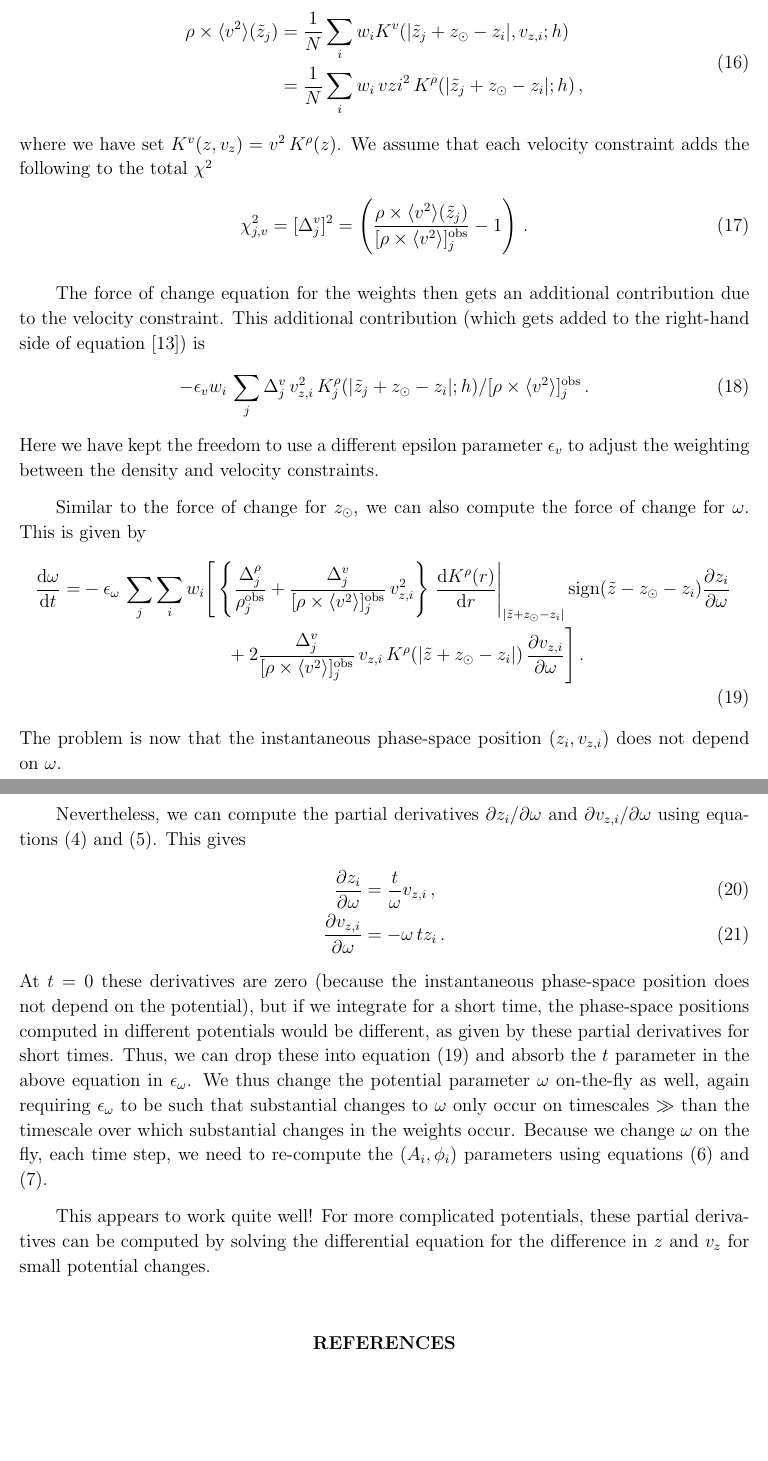
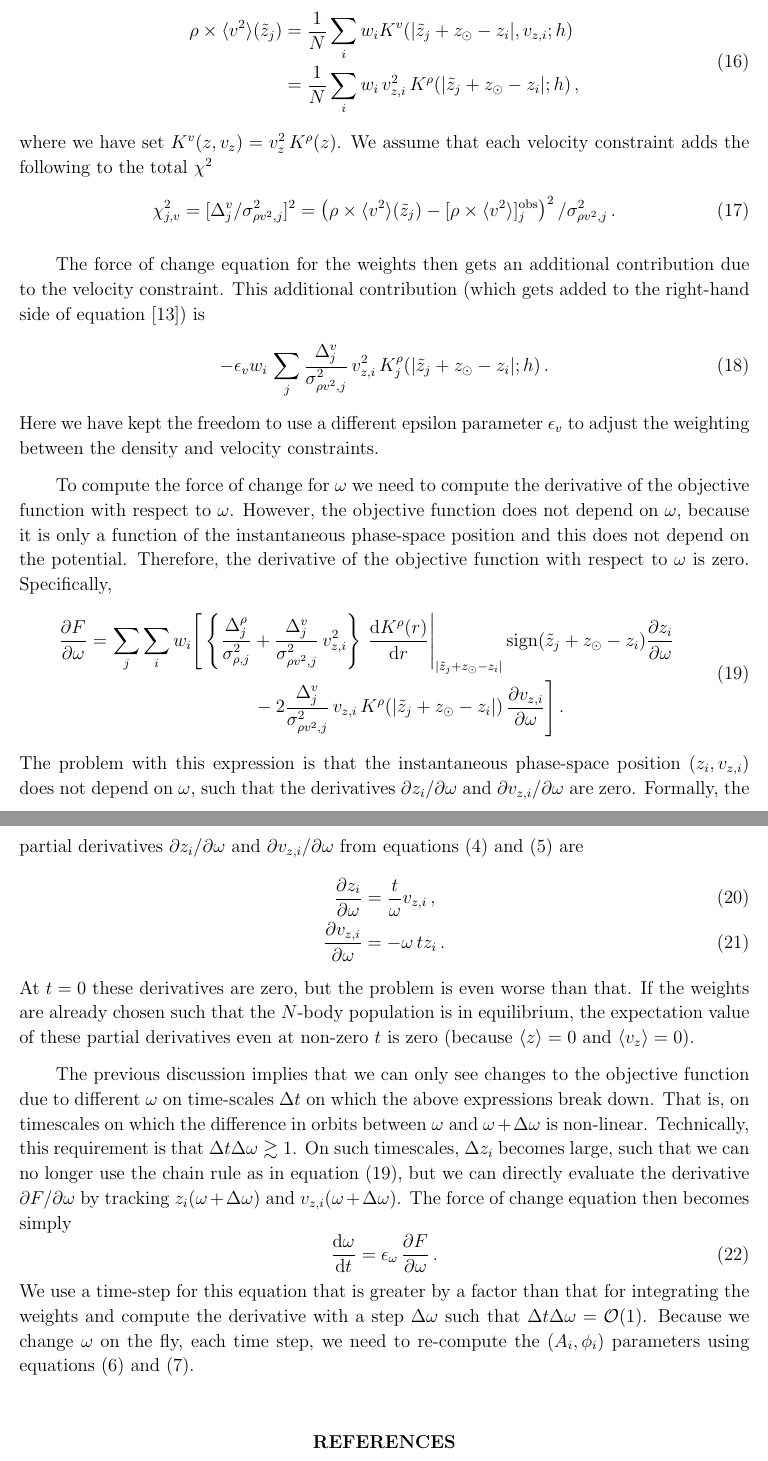
Before and after one commit to jobovy/simple-m2m, a LaTeX paper (tex/hom2m.tex): two parts of pages 5 and 6 of 6, joined at a grey line, cut so that both start at the same text, the shorter picture padded with empty space. The pictures show the PDF file tex/hom2m.pdf that the author committed with the source.

Commit message:
Update notes with new objective function and new method for optimizing omega

```diff
--- a/tex/hom2m.tex
+++ b/tex/hom2m.tex
@@ -172,14 +172,14 @@ we assume that the observations are done as a function of $\zobs$,
 which is measured with respect to the Sun's position, located at \zsun\
 from the $z=0$ midplane. We form $\chi^2_j$ as
 \begin{equation}
-  \chi_j^2 = [\Delta^\rho_j]^2 = \left( \rho(\zobs_j)/\rho^\mathrm{obs}_j-1\right)^2\,.
+  \chi_j^2 = [\Delta^\rho_j/\sigma_{\rho,j}]^2 = \left( \rho(\zobs_j)-\rho^\mathrm{obs}_j\right)^2/\sigma_{\rho,j}^2\,.
 \end{equation}
 
 The M2M \emph{force of change} equation is then given by
 \begin{equation}
 \begin{split}\label{eq:fcw}
   \frac{\dd \wi}{\dd t} & = \eps \wi\,\frac{\partial F}{\partial \wi}\\
-  & = -\eps \wi \,\left[\mu \left(\ln\left[w_i/\hat{w}_i\right]+1\right)+ \sum_j \Delta^\rho_j\, K^\rho_j(\zi;h)/\rho_j^\mathrm{obs} \right]\,.
+  & = -\eps \wi \,\left[\mu \left(\ln\left[w_i/\hat{w}_i\right]+1\right)+ \sum_j \Delta^\rho_j\, K^\rho_j(\zi;h)/\sigma_{\rho,j}^2 \right]\,.
 \end{split}
 \end{equation}
 We solve this equation using a simple Euler method with a fixed step
@@ -219,7 +219,7 @@ Here we propose to simply update \zsun\ in tandem with the weights. To
 do this, we compute the force of change for \zsun, which in the case
 of fitting the density is
 \begin{equation}
-\frac{\dd \zsun}{\dd t} = -\eps_z\,\sum_j \Delta^\rho_j/\rho^{\mathrm{obs}}_j \sum_i w_i\,\frac{\dd K^\rho(r)}{\dd r}\Bigg|_{|\zobs+\zsun-\zi|}\,\mathrm{sign}(\zobs+\zsun-\zi)\,,
+\frac{\dd \zsun}{\dd t} = -\eps_z\,\sum_j \frac{\Delta^\rho_j}{\sigma_{\rho,j}^2} \sum_i w_i\,\frac{\dd K^\rho(r)}{\dd r}\Bigg|_{|\zobs_j+\zsun-\zi|}\,\mathrm{sign}(\zobs_j+\zsun-\zi)\,,
 \end{equation}
 where we have introduced a different $\eps_z$ parameter to control how
 fast $\zsun$ is changed during the maximization. We expect that we
@@ -237,13 +237,13 @@ the mean squared velocity
 \begin{equation}
 \begin{split}
   \rho\times\langle v^2 \rangle (\zobs_j) & = \frac{1}{N}\sum_i \wi K^v(|\zobs_j+\zsun - \zi|,\vzi;h)\\
-  & = \frac{1}{N}\sum_i \wi\,vzi^2\, K^\rho(|\zobs_j+\zsun - \zi|;h)\,,
+  & = \frac{1}{N}\sum_i \wi\,\vzi^2\, K^\rho(|\zobs_j+\zsun - \zi|;h)\,,
 \end{split}
 \end{equation}
-where we have set $K^v(z,\vz) = v^2\,K^\rho(z)$. We assume that each
+where we have set $K^v(z,\vz) = \vz^2\,K^\rho(z)$. We assume that each
 velocity constraint adds the following to the total $\chi^2$
 \begin{equation}
-\chi^2_{j,v} = [\Delta^v_j]^2 = \left(\frac{\rho\times\langle v^2 \rangle (\zobs_j)}{[\rho\times\langle v^2 \rangle]_j^{\mathrm{obs}}}-1\right)\,.
+\chi^2_{j,v} = [\Delta^v_j/\sigma_{\rho v^2,j}^2]^2 = \left(\rho\times\langle v^2 \rangle (\zobs_j)-[\rho\times\langle v^2 \rangle]_j^{\mathrm{obs}}\right)^2/\sigma_{\rho v^2,j}^2\,.
 \end{equation}
 
 The force of change equation for the weights then gets an additional
@@ -251,50 +251,61 @@ contribution due to the velocity constraint. This additional
 contribution (which gets added to the right-hand side of
 \equationname~[\ref{eq:fcw}]) is
 \begin{equation}\label{eq:fcwv2}
-    -\eps_v \wi \,\sum_j \Delta^v_j\, \vzi^2\,K^\rho_j(|\zobs_j+\zsun - \zi|;h)/[\rho\times\langle v^2 \rangle]_j^{\mathrm{obs}}\,.
+    -\eps_v \wi \,\sum_j \frac{\Delta^v_j}{\sigma_{\rho v^2,j}^2}\, \vzi^2\,K^\rho_j(|\zobs_j+\zsun - \zi|;h)\,.
 \end{equation}
 Here we have kept the freedom to use a different epsilon parameter
 $\eps_v$ to adjust the weighting between the density and velocity
 constraints.
 
-Similar to the force of change for \zsun, we can also compute the
-force of change for $\omega$. This is given by
+To compute the force of change for $\omega$ we need to compute the
+derivative of the objective function with respect to
+$\omega$. However, the objective function does not depend on $\omega$,
+because it is only a function of the instantaneous phase-space
+position and this does not depend on the potential. Therefore, the
+derivative of the objective function with respect to $\omega$ is
+zero. Specifically,
 \begin{equation}\label{eq:fcomega}
 \begin{split}
-  \frac{\dd \omega}{\dd t} = & -\eps_\omega\,\sum_j \sum_i \wi \Bigg[\left\{\frac{\Delta^\rho_j}{\rho^{\mathrm{obs}}_j}+\frac{\Delta^v_j}{[\rho\times\langle v^2 \rangle]_j^{\mathrm{obs}}}\,\vzi^2\right\}\,\frac{\dd K^\rho(r)}{\dd r}\Bigg|_{|\zobs+\zsun-\zi|}\,\mathrm{sign}(\zobs-\zsun-\zi)\frac{\partial \zi}{\partial \omega}\,\\
-  & \qquad \qquad \qquad \qquad +2\frac{\Delta^v_j}{[\rho\times\langle v^2 \rangle]_j^{\mathrm{obs}}} \,\vzi\,K^\rho(|\zobs+\zsun-\zi|)\,\frac{\partial \vzi}{\partial \omega}\Bigg]\,.
+  \frac{\partial F}{\partial \omega} = & \,\sum_j \sum_i \wi \Bigg[\left\{\frac{\Delta^\rho_j}{\sigma_{\rho,j}^2}+\frac{\Delta^v_j}{\sigma_{\rho v^2,j}^2}\,\vzi^2\right\}\,\frac{\dd K^\rho(r)}{\dd r}\Bigg|_{|\zobs_j+\zsun-\zi|}\,\mathrm{sign}(\zobs_j+\zsun-\zi)\frac{\partial \zi}{\partial \omega}\,\\
+  & \qquad \qquad \qquad \qquad -2\frac{\Delta^v_j}{\sigma_{\rho v^2,j}^2} \,\vzi\,K^\rho(|\zobs_j+\zsun-\zi|)\,\frac{\partial \vzi}{\partial \omega}\Bigg]\,.
 \end{split}
 \end{equation}
-The problem is now that the instantaneous phase-space position
-$(\zi,\vzi)$ does not depend on $\omega$.
-
-Nevertheless, we can compute the partial derivatives $\partial \zi /
-\partial \omega$ and $\partial \vzi / \partial \omega$ using
-\equationname s~(\ref{eq:zit}) and (\ref{eq:vzit}). This gives
+The problem with this expression is that the instantaneous phase-space
+position $(\zi,\vzi)$ does not depend on $\omega$, such that the
+derivatives $\partial \zi / \partial \omega$ and $\partial \vzi /
+\partial \omega$ are zero. Formally, the partial derivatives $\partial
+\zi / \partial \omega$ and $\partial \vzi / \partial \omega$ from
+\equationname s~(\ref{eq:zit}) and (\ref{eq:vzit}) are
 \begin{align}
   \frac{\partial \zi}{\partial \omega} & = \frac{t}{\omega} \vzi\,,\\
   \frac{\partial \vzi}{\partial \omega} & = -\omega\,t \zi\,.
 \end{align}
-At $t=0$ these derivatives are zero (because the instantaneous
-phase-space position does not depend on the potential), but if we
-integrate for a short time, the phase-space positions computed in
-different potentials would be different, as given by these partial
-derivatives for short times. Thus, we can drop these into
-\equationname~(\ref{eq:fcomega}) and absorb the $t$ parameter in the
-above equation in $\eps_\omega$. We thus change the potential
-parameter $\omega$ on-the-fly as well, again requiring $\eps_\omega$
-to be such that substantial changes to $\omega$ only occur on
-timescales $\gg$ than the timescale over which substantial changes in
-the weights occur. Because we change $\omega$ on the fly, each time
+At $t=0$ these derivatives are zero, but the problem is even worse
+than that. If the weights are already chosen such that the $N$-body
+population is in equilibrium, the expectation value of these partial
+derivatives even at non-zero $t$ is zero (because $\langle z \rangle =
+0$ and $\langle \vz \rangle = 0$).
+
+The previous discussion implies that we can only see changes to the
+objective function due to different $\omega$ on time-scales $\Delta t$
+on which the above expressions break down. That is, on timescales on
+which the difference in orbits between $\omega$ and $\omega+\Delta
+\omega$ is non-linear. Technically, this requirement is that $\Delta t
+\Delta \omega \gtrsim 1$. On such timescales, $\Delta \zi$ becomes
+large, such that we can no longer use the chain rule as in
+\equationname~(\ref{eq:fcomega}), but we can directly evaluate the
+derivative $\partial F/\partial \omega$ by tracking $\zi(\omega+\Delta
+\omega)$ and $\vzi(\omega+\Delta \omega)$. The force of change equation
+then becomes simply
+\begin{equation}\label{eq:fcomegaalt}
+\frac{\dd \omega}{\dd t} = \eps_\omega \, \frac{\partial F}{\partial \omega}\,.
+\end{equation}
+We use a time-step for this equation that is greater by a factor than
+that for integrating the weights and compute the derivative with a
+step $\Delta \omega$ such that $\Delta t \Delta \omega =
+\mathcal{O}(1)$. Because we change $\omega$ on the fly, each time
 step, we need to re-compute the $(\Ai,\phii)$ parameters using
 \equationname s~(\ref{eq:Ai}) and (\ref{eq:phii}).
-
-This appears to work quite well! For more complicated potentials,
-these partial derivatives can be computed by solving the differential
-equation for the difference in $z$ and $\vz$ for small potential
-changes.
-
-
 
 \begin{thebibliography}{}
 %\bibitem[Bovy(2015)]{Bovy15a}
```
Also changed, not shown: tex/hom2m.pdf, tex/hom2m.tex (2 more changed lines).
